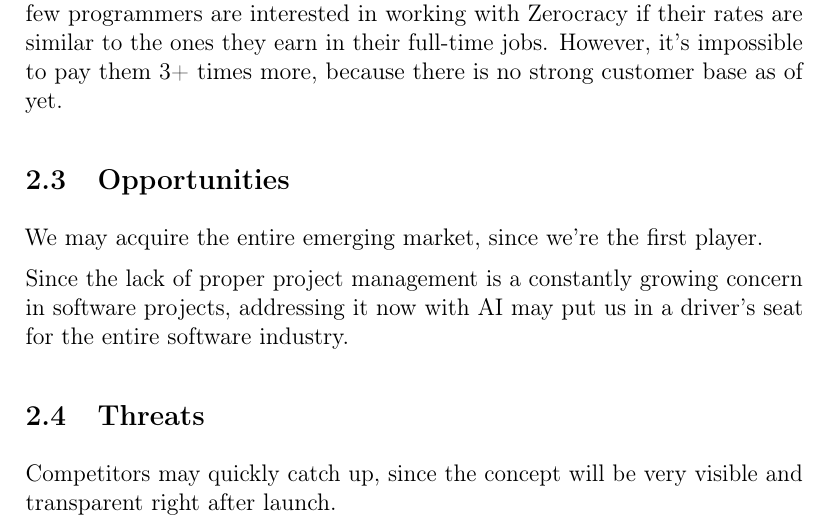
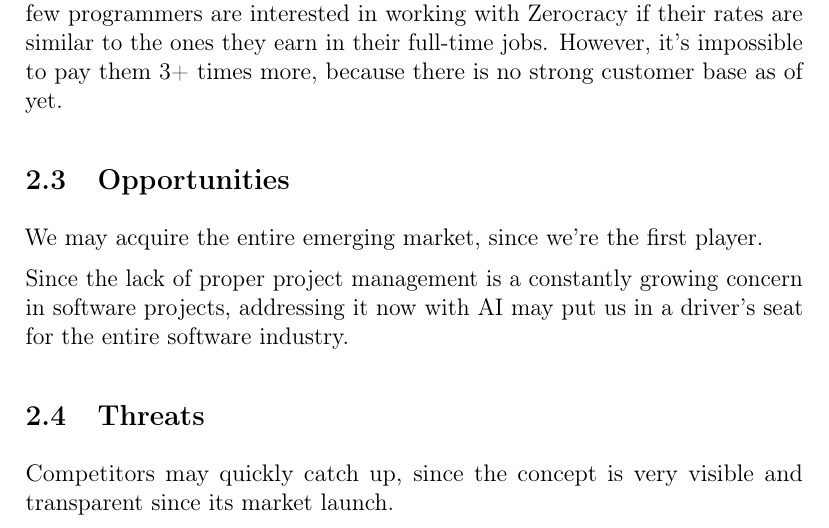
Before and after one commit to zold-io/papers, a LaTeX document (tex/executive-summary.tex): part of page 6 of 12, cut so that both start at the same text. Compiled offline with pdfLaTeX.

Commit message:
#56 typo

```diff
--- a/tex/executive-summary.tex
+++ b/tex/executive-summary.tex
@@ -220,8 +220,8 @@
 
 \subsection{Threats}
 
-Competitors may quickly catch up, since the concept will be very visible and
-transparent right after launch.
+Competitors may quickly catch up, since the concept is very visible and
+transparent since its market launch.
 
 \section{Objectives}
 
```
